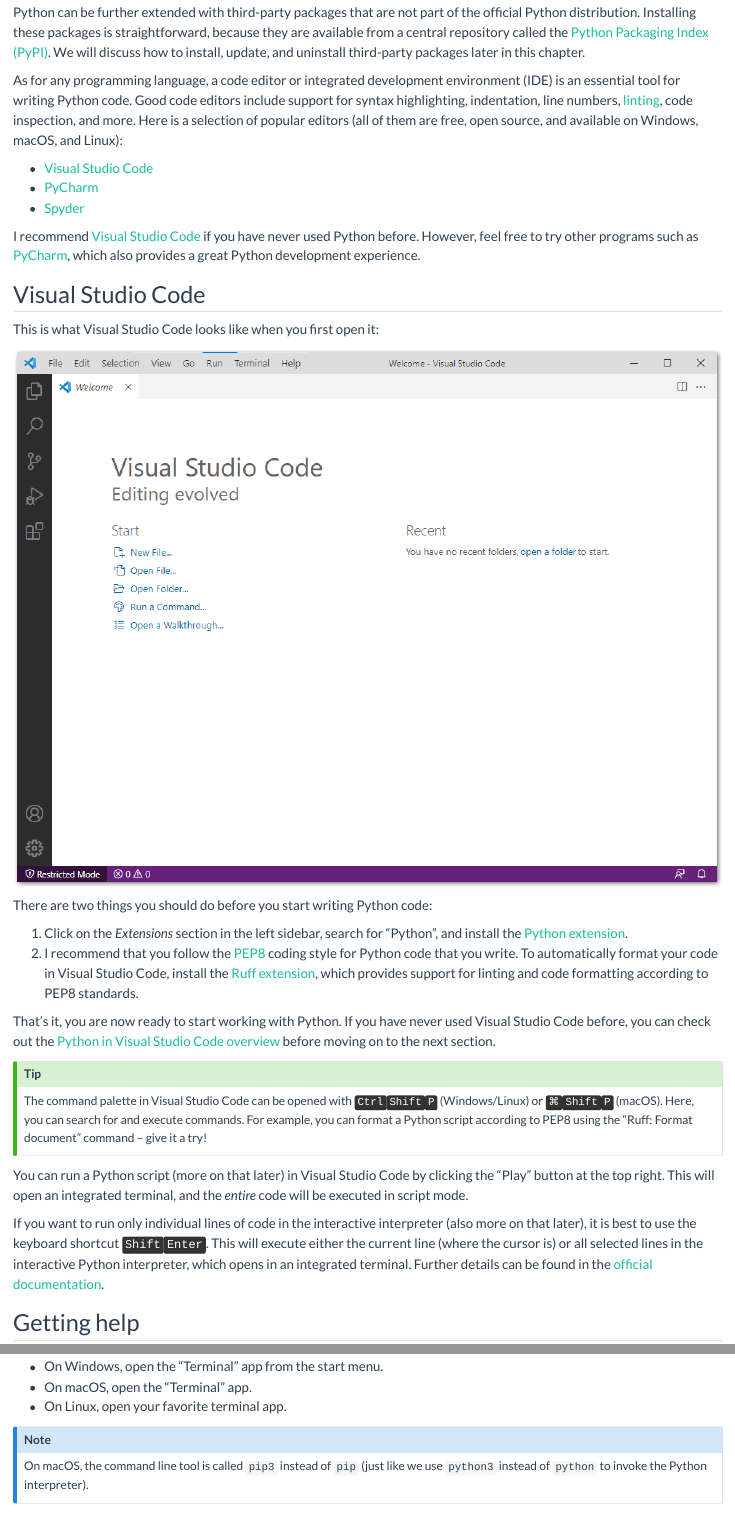
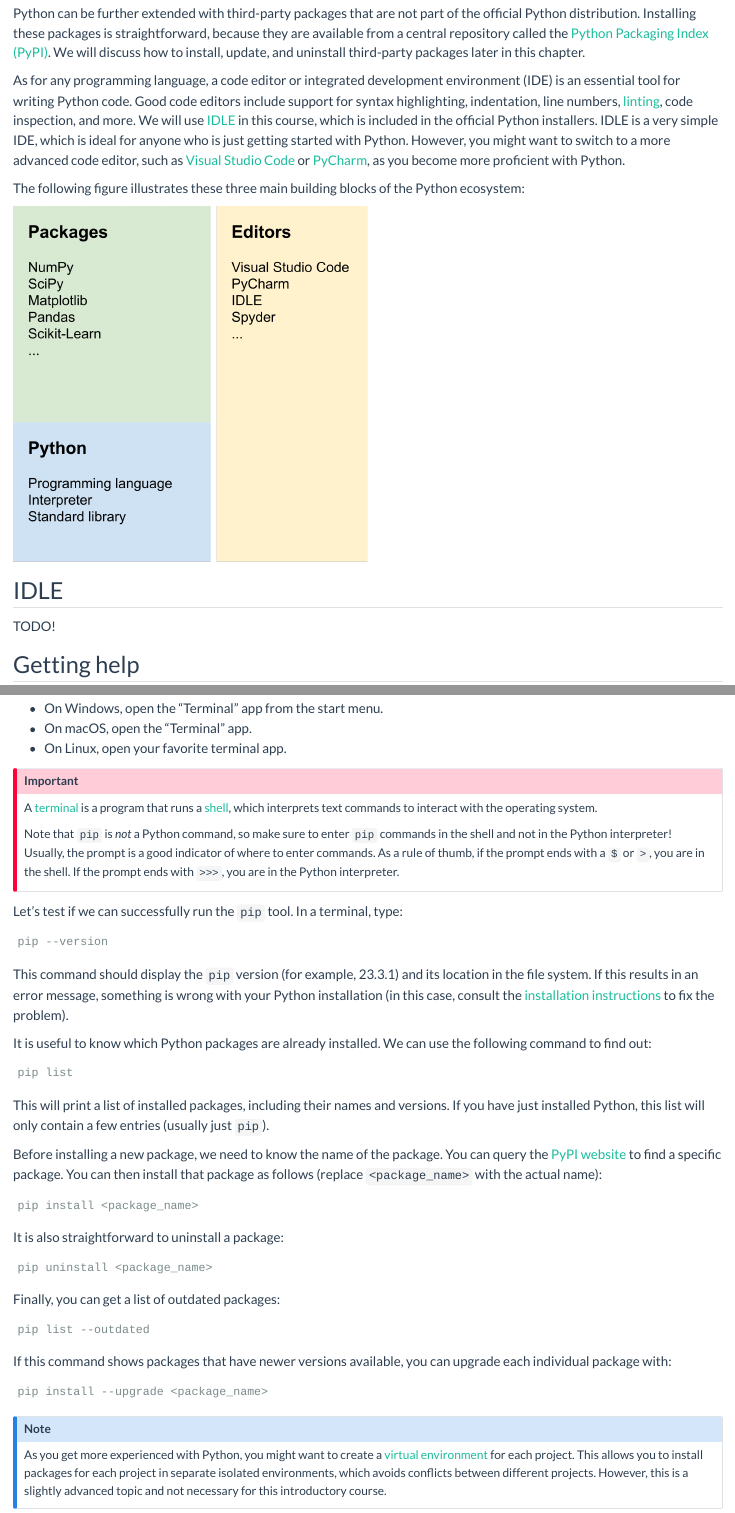
Before and after one commit to cbrnr/python-intro, a Quarto document (02/02-en.qmd): the page in a window 1100 px wide, from 970 px down before the commit and from 490 px down after it, so that both start at the same text, and a second part further down, joined at a grey line. Rendered offline with R 4.5, knitr and Pandoc in place of Quarto, with nearby package versions; some code elsewhere in the file could not run offline.

Commit message:
Add more on IDLE

````diff
--- a/02/02-en.qmd
+++ b/02/02-en.qmd
@@ -28,35 +24,16 @@
 
 Python can be further extended with third-party packages that are not part of the official Python distribution. Installing these packages is straightforward, because they are available from a central repository called the [Python Packaging Index (PyPI)](https://pypi.org). We will discuss how to install, update, and uninstall third-party packages later in this chapter.
 
-As for any programming language, a code editor or integrated development environment (IDE) is an essential tool for writing Python code. Good code editors include support for syntax highlighting, indentation, line numbers, [linting](https://en.wikipedia.org/wiki/Lint_(software)), code inspection, and more. Here is a selection of popular editors (all of them are free, open source, and available on Windows, macOS, and Linux):
+As for any programming language, a code editor or integrated development environment (IDE) is an essential tool for writing Python code. Good code editors include support for syntax highlighting, indentation, line numbers, [linting](https://en.wikipedia.org/wiki/Lint_(software)), code inspection, and more. We will use [IDLE](https://docs.python.org/3/library/idle.html) in this course, which is included in the official Python installers. IDLE is a very simple IDE, which is ideal for anyone who is just getting started with Python. However, you might want to switch to a more advanced code editor, such as [Visual Studio Code](https://code.visualstudio.com/) or [PyCharm](https://www.jetbrains.com/pycharm/), as you become more proficient with Python.
 
-- [Visual Studio Code](https://code.visualstudio.com)
-- [PyCharm](https://www.jetbrains.com/pycharm/)
-- [Spyder](https://www.spyder-ide.org)
+The following figure illustrates these three main building blocks of the Python ecosystem:
 
-I recommend [Visual Studio Code](https://code.visualstudio.com) if you have never used Python before. However, feel free to try other programs such as [PyCharm](https://www.jetbrains.com/pycharm/), which also provides a great Python development experience.
+![](python-components.png){width=50%}
 
 
-## Visual Studio Code
+## IDLE
 
-This is what Visual Studio Code looks like when you first open it:
-
-![](vscode.png)
-
-There are two things you should do before you start writing Python code:
-
-1. Click on the *Extensions* section in the left sidebar, search for "Python", and install the [Python extension](https://marketplace.visualstudio.com/items?itemName=ms-python.python).
-2. I recommend that you follow the [PEP8](https://www.python.org/dev/peps/pep-0008/) coding style for Python code that you write. To automatically format your code in Visual Studio Code, install the [Ruff extension](https://marketplace.visualstudio.com/items?itemName=charliermarsh.ruff), which provides support for linting and code formatting according to PEP8 standards.
-
-That's it, you are now ready to start working with Python. If you have never used Visual Studio Code before, you can check out the [Python in Visual Studio Code overview](https://code.visualstudio.com/docs/languages/python) before moving on to the next section.
-
-:::{.callout-tip}
-The command palette in Visual Studio Code can be opened with <kbd>Ctrl</kbd><kbd>Shift</kbd><kbd>P</kbd> (Windows/Linux) or <kbd>⌘</kbd><kbd>Shift</kbd><kbd>P</kbd> (macOS). Here, you can search for and execute commands. For example, you can format a Python script according to PEP8 using the "Ruff: Format document" command – give it a try!
-:::
-
-You can run a Python script (more on that later) in Visual Studio Code by clicking the "Play" button at the top right. This will open an integrated terminal, and the *entire* code will be executed in script mode.
-
-If you want to run only individual lines of code in the interactive interpreter (also more on that later), it is best to use the keyboard shortcut <kbd>Shift</kbd><kbd>Enter</kbd>. This will execute either the current line (where the cursor is) or all selected lines in the interactive Python interpreter, which opens in an integrated terminal. Further details can be found in the [official documentation](https://code.visualstudio.com/docs/python/python-tutorial).
+TODO!
 
 
 ## Getting help
@@ -73,10 +50,6 @@
 - On Windows, open the "Terminal" app from the start menu.
 - On macOS, open the "Terminal" app.
 - On Linux, open your favorite terminal app.
-
-:::{.callout-note}
-On macOS, the command line tool is called `pip3` instead of `pip` (just like we use `python3` instead of `python` to invoke the Python interpreter).
-:::
 
 :::{.callout-important}
 A [terminal](https://en.wikipedia.org/wiki/Terminal_emulator) is a program that runs a [shell](https://en.wikipedia.org/wiki/Shell_(computing)), which interprets text commands to interact with the operating system.
@@ -125,7 +98,7 @@
 ```
 
 :::{.callout-note}
-As you get more proficient with Python, you might want to create a [virtual environment](https://docs.python.org/3/library/venv.html) for each project. This allows you to install packages for each project in separate isolated environments, which avoids conflicts between different projects. However, this is a slightly advanced topic and not necessary for this introductory course.
+As you get more experienced with Python, you might want to create a [virtual environment](https://docs.python.org/3/library/venv.html) for each project. This allows you to install packages for each project in separate isolated environments, which avoids conflicts between different projects. However, this is a slightly advanced topic and not necessary for this introductory course.
 :::
 
 
````
Also changed, not shown: 02/python-components.png (added), 02/python_components.png (deleted), 02/02-en.qmd (6 more changed lines).
